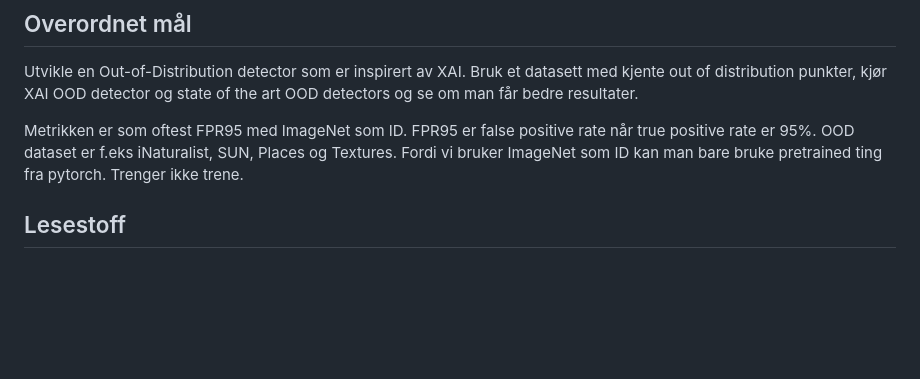
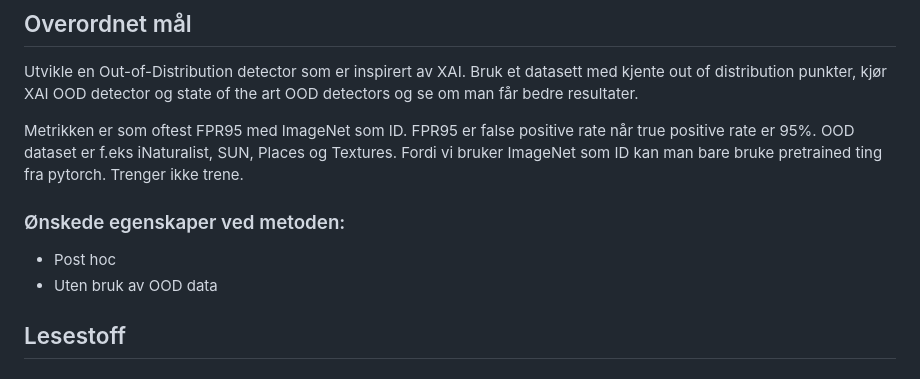
Before and after one commit to jonatan-hanssen/master, a Markdown page: README.md, the part around the change. Rendered like a GitHub page; blank space fills up the shorter version.

```diff
--- a/README.md
+++ b/README.md
@@ -7,6 +7,11 @@ Essay ligger [her](./essay/essay.pdf).
 Utvikle en Out-of-Distribution detector som er inspirert av XAI. Bruk et datasett med kjente out of distribution punkter, kjør XAI OOD detector og state of the art OOD detectors og se om man får bedre resultater.
 
 Metrikken er som oftest FPR95 med ImageNet som ID. FPR95 er false positive rate når true positive rate er 95%. OOD dataset er f.eks iNaturalist, SUN, Places og Textures. Fordi vi bruker ImageNet som ID kan man bare bruke pretrained ting fra pytorch. Trenger ikke trene.
+
+### Ønskede egenskaper ved metoden:
+
+- Post hoc
+- Uten bruk av OOD data
 
 ## Lesestoff
 
```
